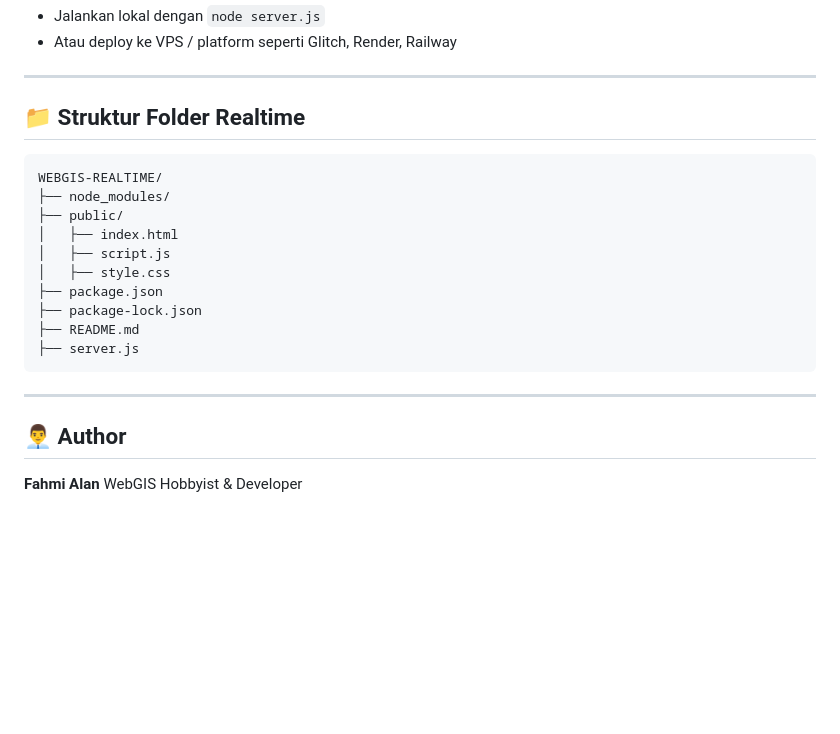
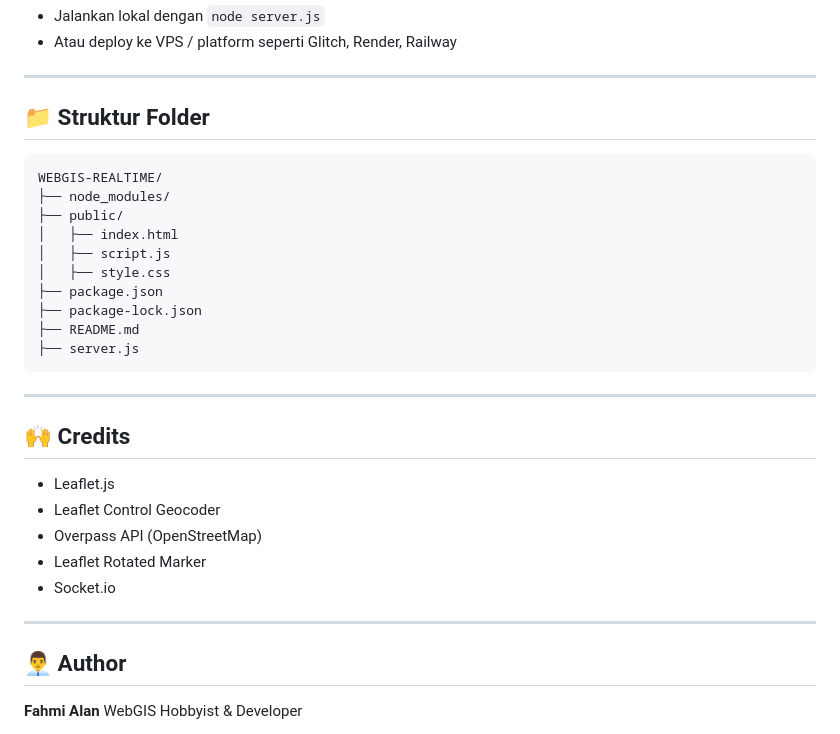
Before and after one commit to FAHMIALAN/WebGIS-Live-Tracking, a Markdown page: README.md, the part around one of its changes. Drawn GitHub-style; blank space fills up the shorter version.

````diff
--- a/README.md
+++ b/README.md
@@ -105,7 +107,7 @@ Fitur **live-tracking antar user membutuhkan backend WebSocket (Node.js + socket
 
 ---
 
-## 📁 Struktur Folder Realtime
+## 📁 Struktur Folder
 
 ```
 WEBGIS-REALTIME/
@@ -122,6 +124,16 @@ WEBGIS-REALTIME/
 
 ---
 
+## 🙌 Credits
+
+* Leaflet.js
+* Leaflet Control Geocoder
+* Overpass API (OpenStreetMap)
+* Leaflet Rotated Marker
+* Socket.io
+
+---
+
 ## 👨‍💼 Author
 
 **Fahmi Alan**
````
Also changed, not shown: other parts of README.md (+3 -1 lines).
